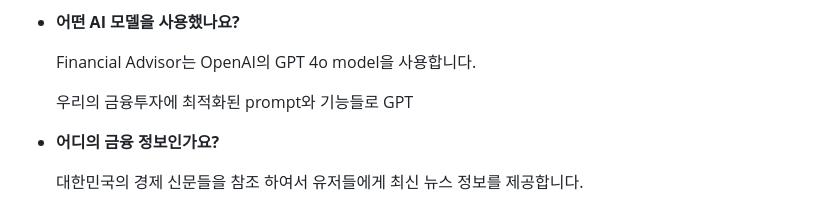
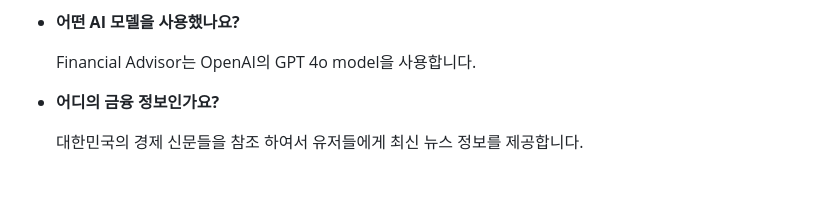
Before and after one commit to j245kim/finance_transaction_agent, a Markdown page: README.md, the part around the change. Rendered like a GitHub page; blank space fills up the shorter version.

```diff
--- a/README.md
+++ b/README.md
@@ -301,7 +301,6 @@ AI와 대화할 때 관련 정보를 빠르게 찾아내고, 여러 곳에서
 
     Financial Advisor는 OpenAI의 GPT 4o model을 사용합니다.
 
-    우리의 금융투자에 최적화된 prompt와 기능들로 GPT
 
 - **어디의 금융 정보인가요?**
 
```
